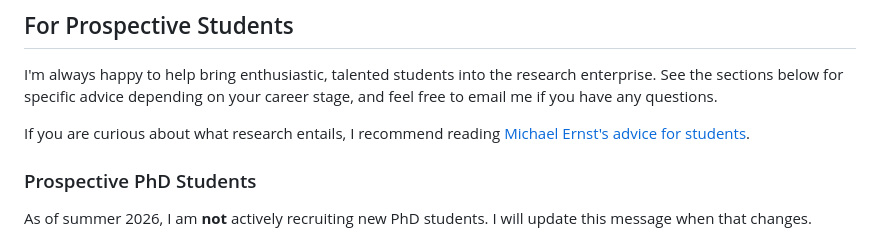
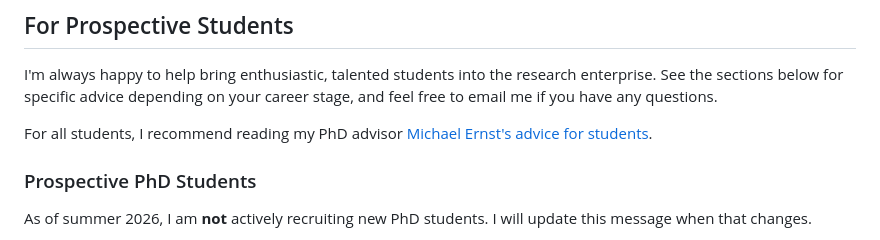
Before and after one commit to kelloggm/martinjkellogg.com, a Markdown page: students.md, the part around the change. GitHub-like rendering.

Commit message:
phrasing

```diff
--- a/students.md
+++ b/students.md
@@ -8,8 +8,8 @@ I'm always happy to help bring enthusiastic, talented students into the research
 See the sections below for specific advice depending on your career stage, and feel free
 to email me if you have any questions.
 
-If you are curious about what research entails,
-I recommend reading [Michael Ernst's advice for students](https://homes.cs.washington.edu/~mernst/advice/#all-students).
+For all students,
+I recommend reading my PhD advisor [Michael Ernst's advice for students](https://homes.cs.washington.edu/~mernst/advice/#all-students).
 
 ### Prospective PhD Students
 
```
